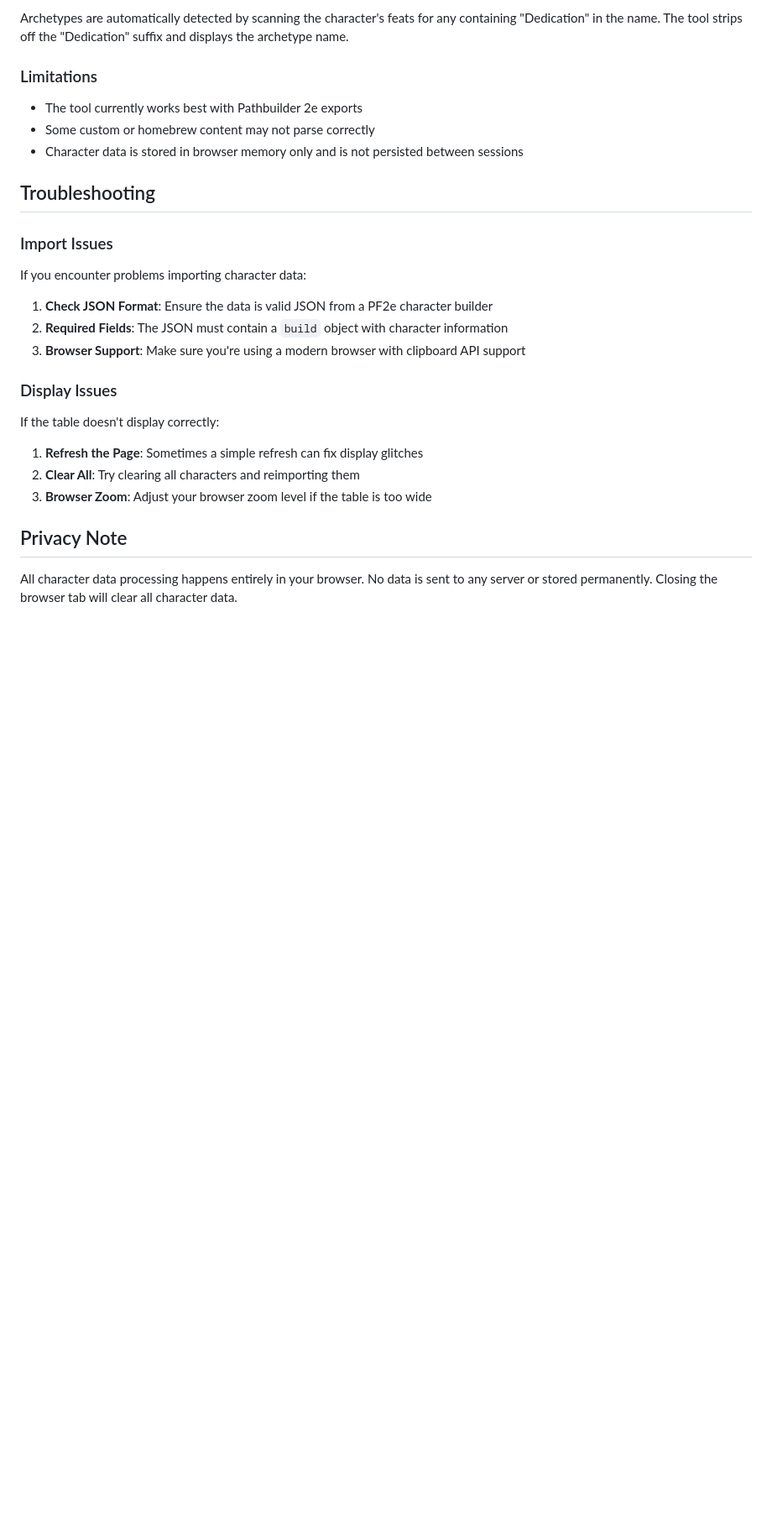
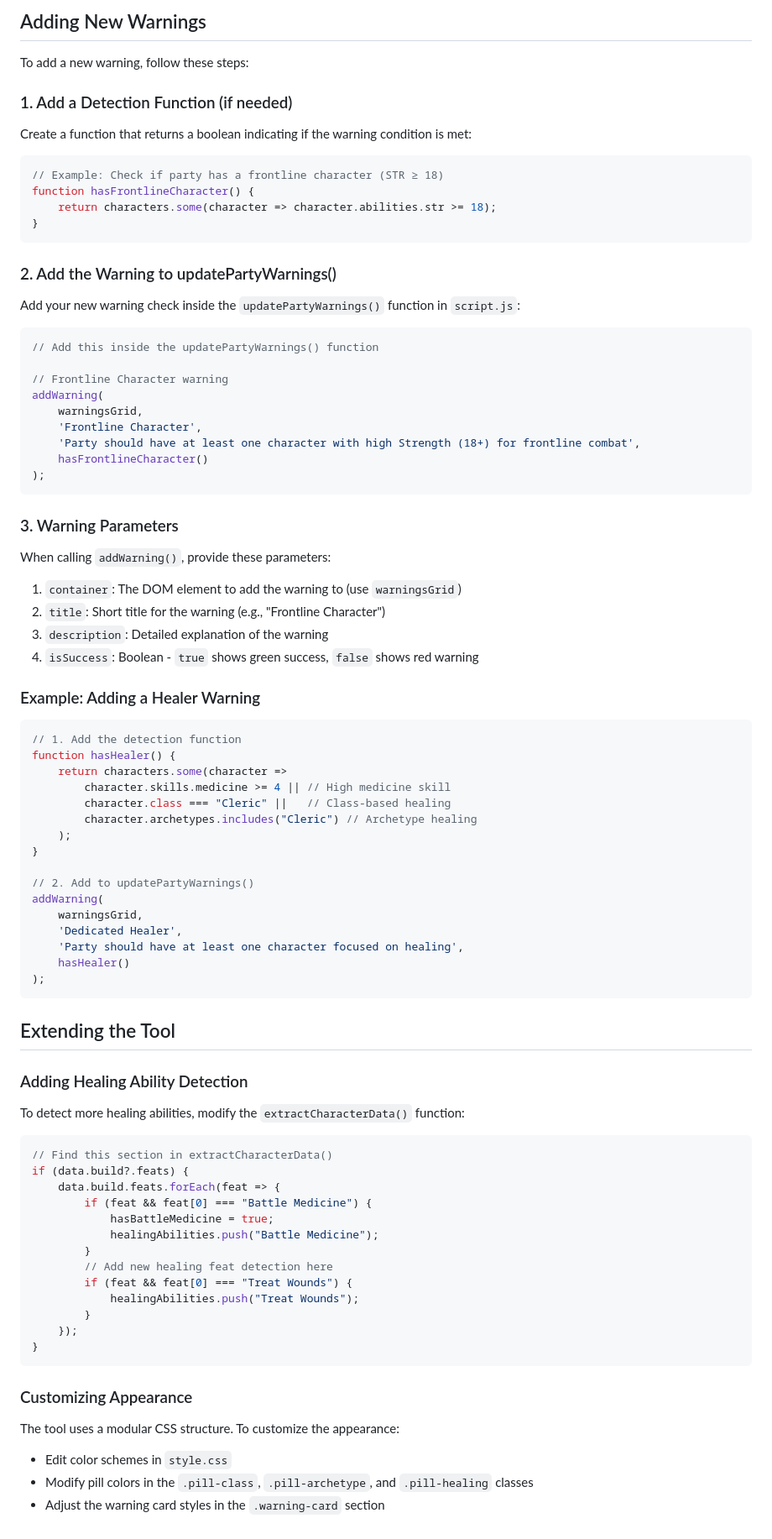
Before and after one commit to plasticmacaroni/pathbuilder-viewer, a Markdown page: README.md, the part around one of its changes. Shown at 84% size. GitHub-like rendering; blank space fills up the shorter version.

````diff
--- a/README.md
+++ b/README.md
@@ -75,30 +65,91 @@ The tool extracts the following information from character JSON data:
 
-Archetypes are automatically detected by scanning the character's feats for any containing "Dedication" in the name. The tool strips off the "Dedication" suffix and displays the archetype name.
+## Adding New Warnings
 
-### Limitations
+To add a new warning, follow these steps:
 
-- The tool currently works best with Pathbuilder 2e exports
-- Some custom or homebrew content may not parse correctly
-- Character data is stored in browser memory only and is not persisted between sessions
+### 1. Add a Detection Function (if needed)
 
-## Troubleshooting
+Create a function that returns a boolean indicating if the warning condition is met:
 
-### Import Issues
+```javascript
+// Example: Check if party has a frontline character (STR ≥ 18)
+function hasFrontlineCharacter() {
+    return characters.some(character => character.abilities.str >= 18);
+}
+```
 
-If you encounter problems importing character data:
+### 2. Add the Warning to updatePartyWarnings()
 
-1. **Check JSON Format**: Ensure the data is valid JSON from a PF2e character builder
-2. **Required Fields**: The JSON must contain a `build` object with character information
-3. **Browser Support**: Make sure you're using a modern browser with clipboard API support
+Add your new warning check inside the `updatePartyWarnings()` function in `script.js`:
 
-### Display Issues
+```javascript
+// Add this inside the updatePartyWarnings() function
 
-If the table doesn't display correctly:
+// Frontline Character warning
+addWarning(
+    warningsGrid,
+    'Frontline Character',
+    'Party should have at least one character with high Strength (18+) for frontline combat',
+    hasFrontlineCharacter()
+);
+```
 
-1. **Refresh the Page**: Sometimes a simple refresh can fix display glitches
-2. **Clear All**: Try clearing all characters and reimporting them
-3. **Browser Zoom**: Adjust your browser zoom level if the table is too wide
+### 3. Warning Parameters
 
-## Privacy Note
+When calling `addWarning()`, provide these parameters:
 
-All character data processing happens entirely in your browser. No data is sent to any server or stored permanently. Closing the browser tab will clear all character data.
+1. `container`: The DOM element to add the warning to (use `warningsGrid`)
+2. `title`: Short title for the warning (e.g., "Frontline Character")
+3. `description`: Detailed explanation of the warning
+4. `isSuccess`: Boolean - `true` shows green success, `false` shows red warning
+
+### Example: Adding a Healer Warning
+
+```javascript
+// 1. Add the detection function
+function hasHealer() {
+    return characters.some(character =>
+        character.skills.medicine >= 4 || // High medicine skill
+        character.class === "Cleric" ||   // Class-based healing
+        character.archetypes.includes("Cleric") // Archetype healing
+    );
+}
+
+// 2. Add to updatePartyWarnings()
+addWarning(
+    warningsGrid,
+    'Dedicated Healer',
+    'Party should have at least one character focused on healing',
+    hasHealer()
+);
+```
+
+## Extending the Tool
+
+### Adding Healing Ability Detection
+
+To detect more healing abilities, modify the `extractCharacterData()` function:
+
+```javascript
+// Find this section in extractCharacterData()
+if (data.build?.feats) {
+    data.build.feats.forEach(feat => {
+        if (feat && feat[0] === "Battle Medicine") {
+            hasBattleMedicine = true;
+            healingAbilities.push("Battle Medicine");
+        }
+        // Add new healing feat detection here
+        if (feat && feat[0] === "Treat Wounds") {
+            healingAbilities.push("Treat Wounds");
+        }
+    });
+}
+```
+
+### Customizing Appearance
+
+The tool uses a modular CSS structure. To customize the appearance:
+
+- Edit color schemes in `style.css`
+- Modify pill colors in the `.pill-class`, `.pill-archetype`, and `.pill-healing` classes
+- Adjust the warning card styles in the `.warning-card` section
````
Also changed, not shown: other parts of README.md (+39 -49 lines).
